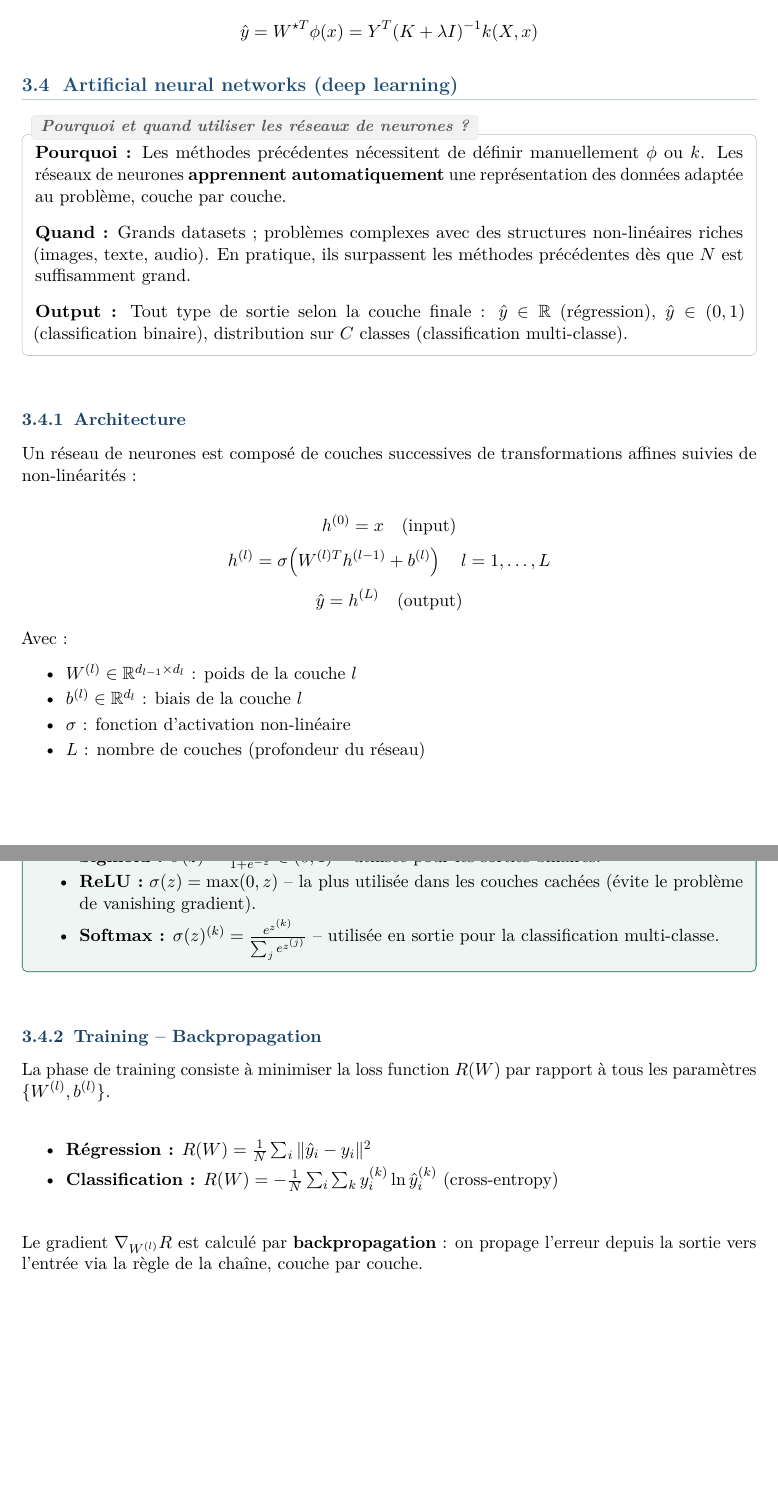
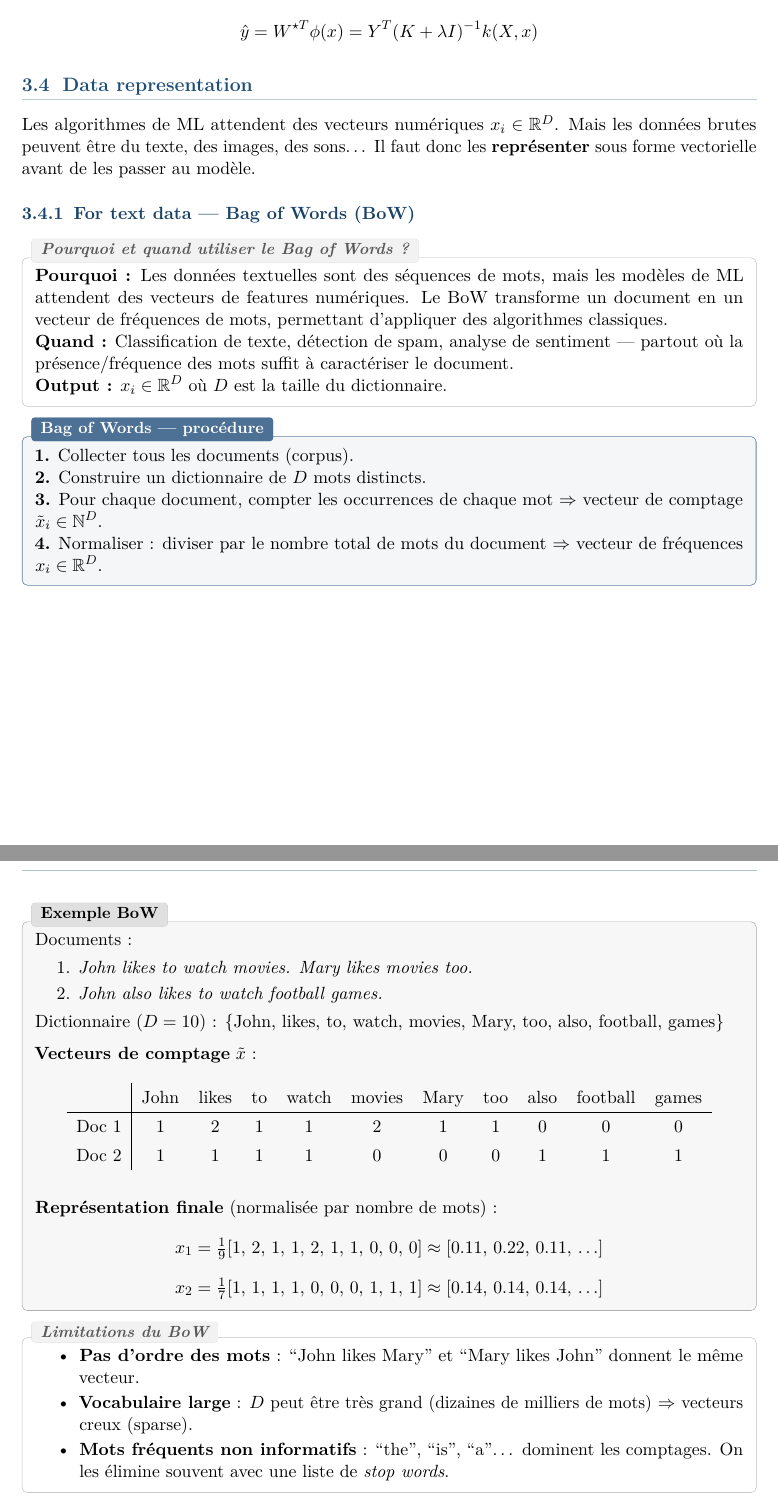
Before and after one commit to sami-epfl/notes_ba4, a LaTeX book (iml/course.tex): two parts of pages 26 and 27 of 28, joined at a grey line, cut so that both start at the same text, the shorter picture padded with empty space. Compiled offline with pdfLaTeX.

Commit message:
feat(lecture-8): add text data reprensetation

```diff
--- a/iml/course.tex
+++ b/iml/course.tex
@@ -1552,6 +1552,73 @@ W^{\star T} \phi(x)
 Y^T (K + \lambda I)^{-1} k(X,x)
 \]
 
+
+% ------------------------------------------------------------
+\section{Data representation}
+% ------------------------------------------------------------
+
+Les algorithmes de ML attendent des vecteurs numériques $x_i \in \mathbb{R}^D$. Mais les données brutes peuvent être du texte, des images, des sons\dots\ Il faut donc les \textbf{représenter} sous forme vectorielle avant de les passer au modèle.
+
+\subsection{For text data — Bag of Words (BoW)}
+
+\begin{rembox}[title=Pourquoi et quand utiliser le Bag of Words ?]
+\textbf{Pourquoi :} Les données textuelles sont des séquences de mots, mais les modèles de ML attendent des vecteurs de features numériques. Le BoW transforme un document en un vecteur de fréquences de mots, permettant d'appliquer des algorithmes classiques.
+
+\textbf{Quand :} Classification de texte, détection de spam, analyse de sentiment — partout où la présence/fréquence des mots suffit à caractériser le document.
+
+\textbf{Output :} $x_i \in \mathbb{R}^D$ où $D$ est la taille du dictionnaire.
+\end{rembox}
+
+\begin{algbox}[title=Bag of Words — procédure]
+\textbf{1.} Collecter tous les documents (corpus).
+
+\textbf{2.} Construire un dictionnaire de $D$ mots distincts.
+
+\textbf{3.} Pour chaque document, compter les occurrences de chaque mot $\Rightarrow$ vecteur de comptage $\tilde{x}_i \in \mathbb{N}^D$.
+
+\textbf{4.} Normaliser : diviser par le nombre total de mots du document $\Rightarrow$ vecteur de fréquences $x_i \in \mathbb{R}^D$.
+\end{algbox}
+
+\begin{exbox}[title=Exemple BoW]
+Documents :
+\begin{enumerate}
+    \item \textit{John likes to watch movies. Mary likes movies too.}
+    \item \textit{John also likes to watch football games.}
+\end{enumerate}
+
+Dictionnaire ($D = 10$) : \{John, likes, to, watch, movies, Mary, too, also, football, games\}
+
+\medskip
+\textbf{Vecteurs de comptage} $\tilde{x}$ :
+
+\renewcommand{\arraystretch}{1.3}
+\begin{center}
+\begin{tabular}{l|cccccccccc}
+ & John & likes & to & watch & movies & Mary & too & also & football & games \\ \hline
+Doc 1 & 1 & 2 & 1 & 1 & 2 & 1 & 1 & 0 & 0 & 0 \\
+Doc 2 & 1 & 1 & 1 & 1 & 0 & 0 & 0 & 1 & 1 & 1 \\
+\end{tabular}
+\end{center}
+
+\medskip
+\textbf{Représentation finale} (normalisée par nombre de mots) :
+\[
+x_1 = \tfrac{1}{9}[1,\,2,\,1,\,1,\,2,\,1,\,1,\,0,\,0,\,0] \approx [0.11,\,0.22,\,0.11,\,\ldots]
+\]
+\[
+x_2 = \tfrac{1}{7}[1,\,1,\,1,\,1,\,0,\,0,\,0,\,1,\,1,\,1] \approx [0.14,\,0.14,\,0.14,\,\ldots]
+\]
+\end{exbox}
+
+\begin{rembox}[title=Limitations du BoW]
+\begin{itemize}
+    \item \textbf{Pas d'ordre des mots} : ``John likes Mary'' et ``Mary likes John'' donnent le même vecteur.
+    \item \textbf{Vocabulaire large} : $D$ peut être très grand (dizaines de milliers de mots) $\Rightarrow$ vecteurs creux (sparse).
+    \item \textbf{Mots fréquents non informatifs} : ``the'', ``is'', ``a''\dots\ dominent les comptages. On les élimine souvent avec une liste de \textit{stop words}.
+\end{itemize}
+\end{rembox}
+
+\iffalse
 % ------------------------------------------------------------
 \section{Artificial neural networks (deep learning)}
 % ------------------------------------------------------------
```
Also changed, not shown: iml/course.tex (2 more changed lines).
